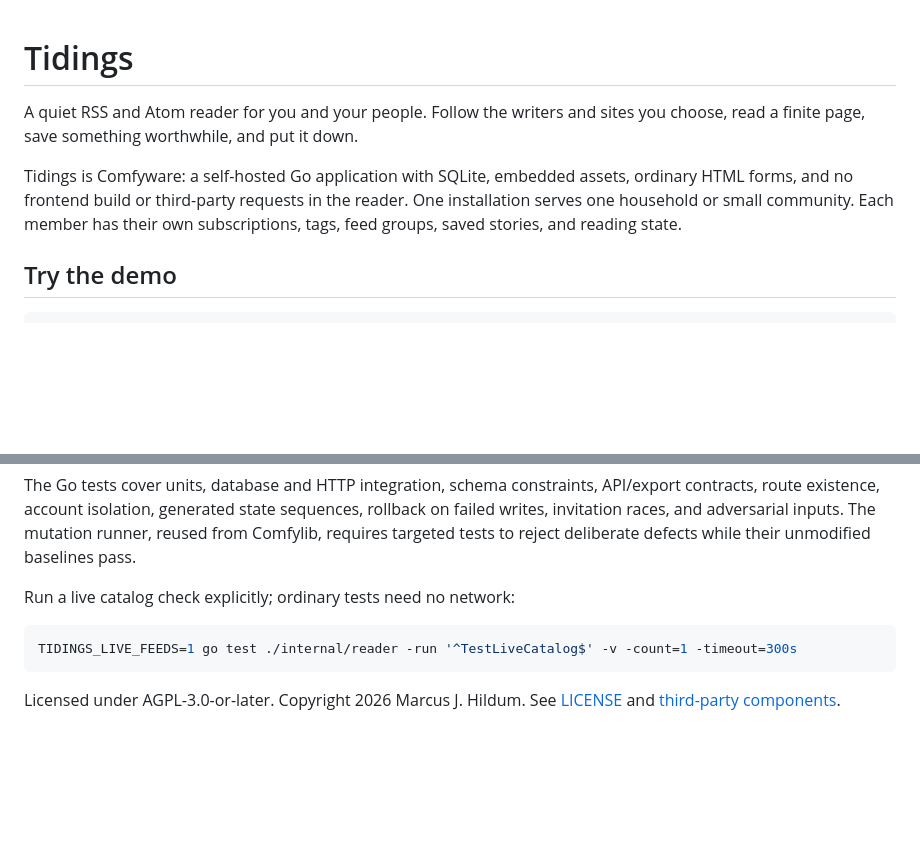
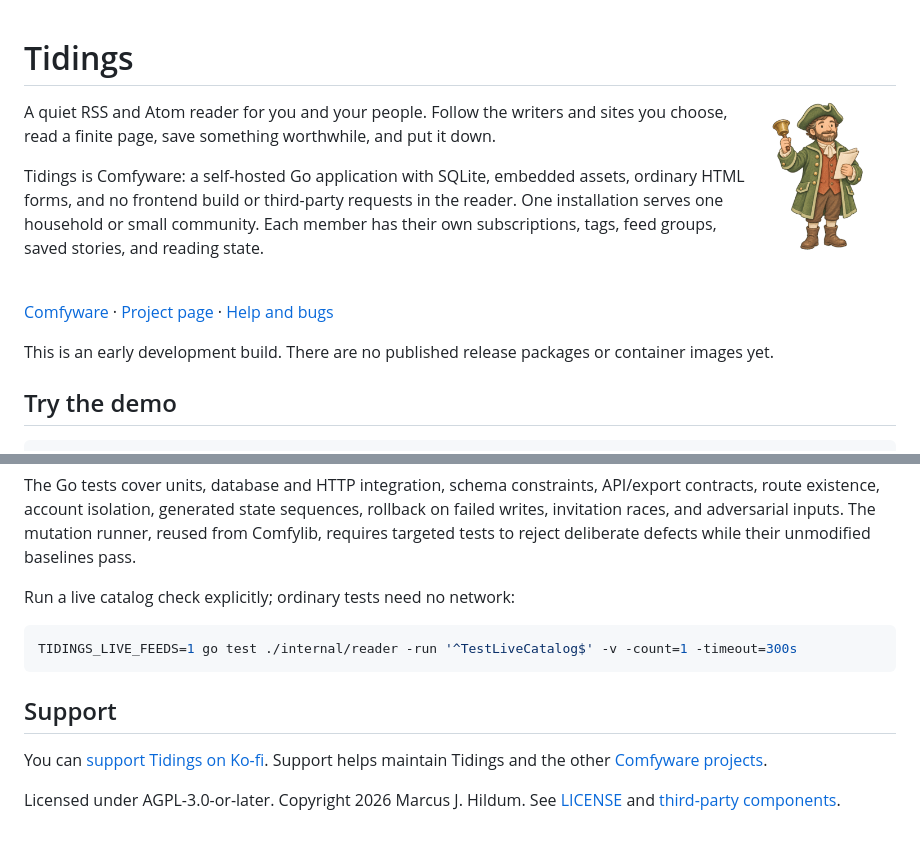
Before and after one commit to airencracken/tidings, a Markdown page: README.md, 2 parts joined by grey strips. GitHub-like rendering; pictures changed too: docs/images/town-crier.png (added); blank space fills up the shorter version.

Commit message:
Set up project links, mascot, and Ko-fi sponsorship

````diff
--- a/README.md
+++ b/README.md
@@ -1,4 +1,6 @@
 # Tidings
+
+<img src="docs/images/town-crier.png" alt="Tidings’ town crier with a bell and scroll" width="144" height="152" align="right">
 
 A quiet RSS and Atom reader for you and your people. Follow the writers and
 sites you choose, read a finite page, save something worthwhile, and put it down.
@@ -7,6 +9,12 @@ Tidings is Comfyware: a self-hosted Go application with SQLite, embedded assets,
 ordinary HTML forms, and no frontend build or third-party requests in the reader.
 One installation serves one household or small community. Each member has their
 own subscriptions, tags, feed groups, saved stories, and reading state.
+
+<br clear="right">
+
+[Comfyware](https://comfyware.org/) · [Project page](https://comfyware.org/tidings/) · [Help and bugs](https://github.com/airencracken/tidings/issues)
+
+This is an early development build. There are no published release packages or container images yet.
 
 ## Try the demo
 
@@ -226,5 +234,10 @@ Run a live catalog check explicitly; ordinary tests need no network:
 TIDINGS_LIVE_FEEDS=1 go test ./internal/reader -run '^TestLiveCatalog$' -v -count=1 -timeout=300s
 ```
 
+## Support
+
+You can [support Tidings on Ko-fi](https://ko-fi.com/airencracken).
+Support helps maintain Tidings and the other [Comfyware projects](https://comfyware.org/).
+
 Licensed under AGPL-3.0-or-later. Copyright 2026 Marcus J. Hildum.
 See [LICENSE](LICENSE) and [third-party components](THIRD_PARTY.md).
````
Also changed, not shown: docs/readme-artwork.md (added, +16 -0 lines), 3 other files.
